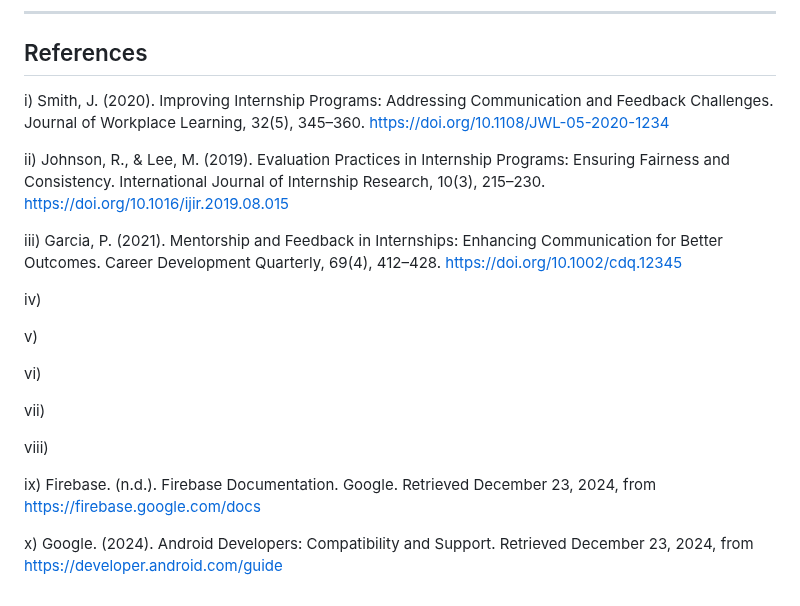
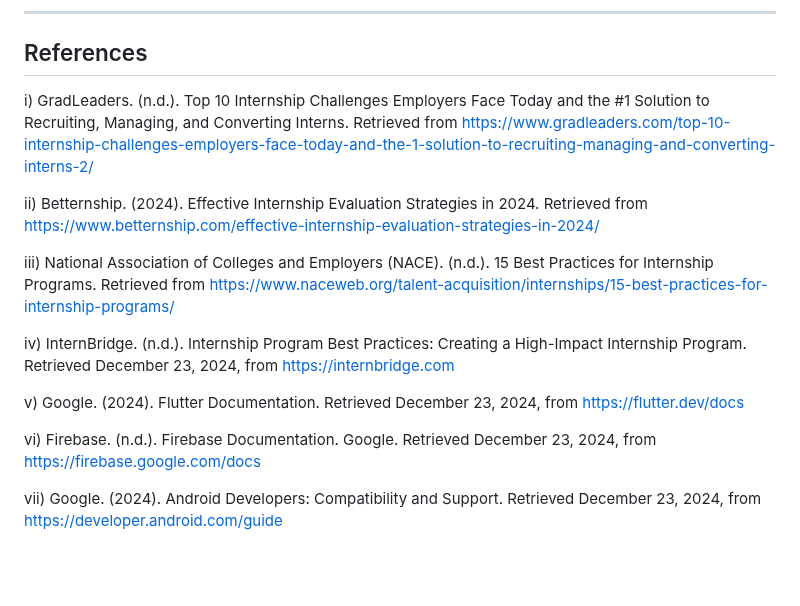
Before and after one commit to Kaizo1610/Internship-Reviewer-App, a Markdown page: README.md, the part around one of its changes. Rendered like a GitHub page; blank space fills up the shorter version.

```diff
--- a/README.md
+++ b/README.md
@@ -162,22 +164,16 @@ With Firebase serving as the back-end, Internova will use Flutter for cross-plat
 
 ## References
 
-i) Smith, J. (2020). Improving Internship Programs: Addressing Communication and Feedback Challenges. Journal of Workplace Learning, 32(5), 345–360. https://doi.org/10.1108/JWL-05-2020-1234
+i) GradLeaders. (n.d.). Top 10 Internship Challenges Employers Face Today and the #1 Solution to Recruiting, Managing, and Converting Interns. Retrieved from https://www.gradleaders.com/top-10-internship-challenges-employers-face-today-and-the-1-solution-to-recruiting-managing-and-converting-interns-2/
 
-ii) Johnson, R., & Lee, M. (2019). Evaluation Practices in Internship Programs: Ensuring Fairness and Consistency. International Journal of Internship Research, 10(3), 215–230. https://doi.org/10.1016/ijir.2019.08.015
+ii) Betternship. (2024). Effective Internship Evaluation Strategies in 2024. Retrieved from https://www.betternship.com/effective-internship-evaluation-strategies-in-2024/
 
-iii) Garcia, P. (2021). Mentorship and Feedback in Internships: Enhancing Communication for Better Outcomes. Career Development Quarterly, 69(4), 412–428. https://doi.org/10.1002/cdq.12345
+iii) National Association of Colleges and Employers (NACE). (n.d.). 15 Best Practices for Internship Programs. Retrieved from https://www.naceweb.org/talent-acquisition/internships/15-best-practices-for-internship-programs/
 
-iv)
+iv) InternBridge. (n.d.). Internship Program Best Practices: Creating a High-Impact Internship Program. Retrieved December 23, 2024, from https://internbridge.com
 
-v)
+v) Google. (2024). Flutter Documentation. Retrieved December 23, 2024, from https://flutter.dev/docs
 
-vi)
+vi) Firebase. (n.d.). Firebase Documentation. Google. Retrieved December 23, 2024, from https://firebase.google.com/docs
 
-vii)
-
-viii)
-
-ix) Firebase. (n.d.). Firebase Documentation. Google. Retrieved December 23, 2024, from https://firebase.google.com/docs
-
-x) Google. (2024). Android Developers: Compatibility and Support. Retrieved December 23, 2024, from https://developer.android.com/guide
+vii) Google. (2024). Android Developers: Compatibility and Support. Retrieved December 23, 2024, from https://developer.android.com/guide
```
Also changed, not shown: other parts of README.md (+2 -0 lines).
